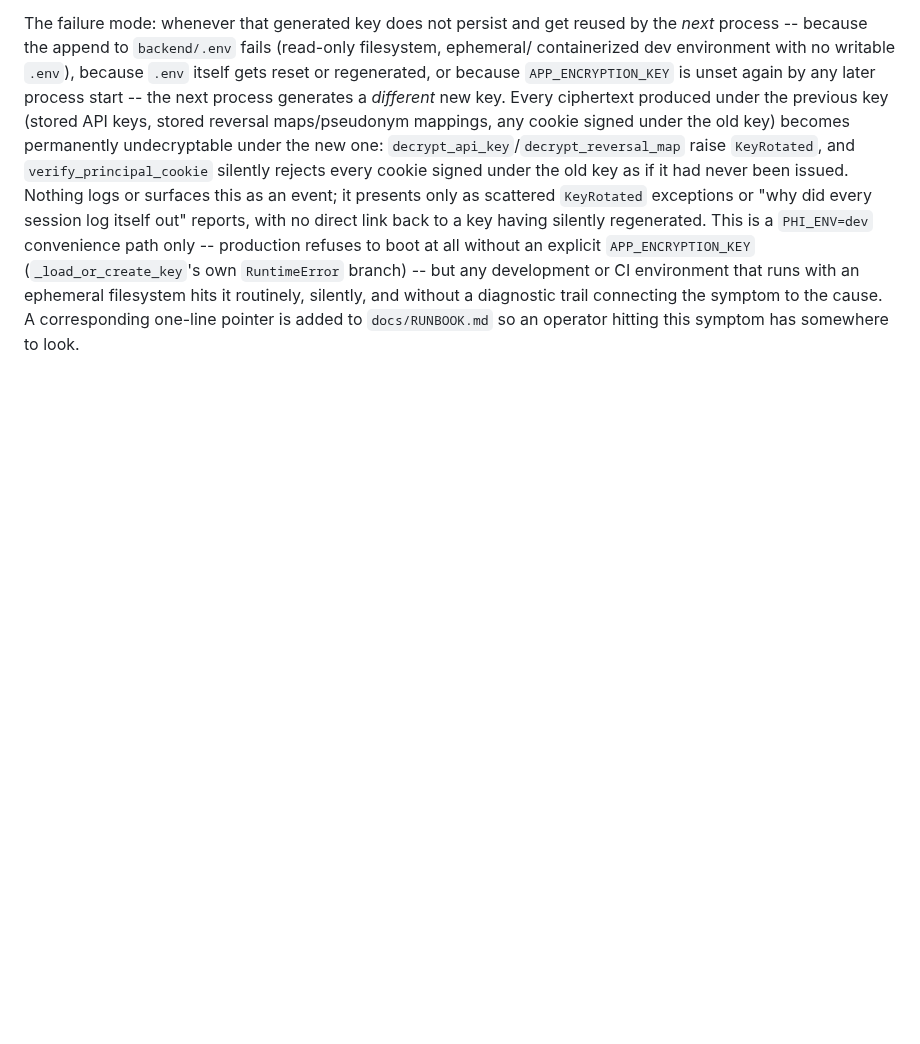
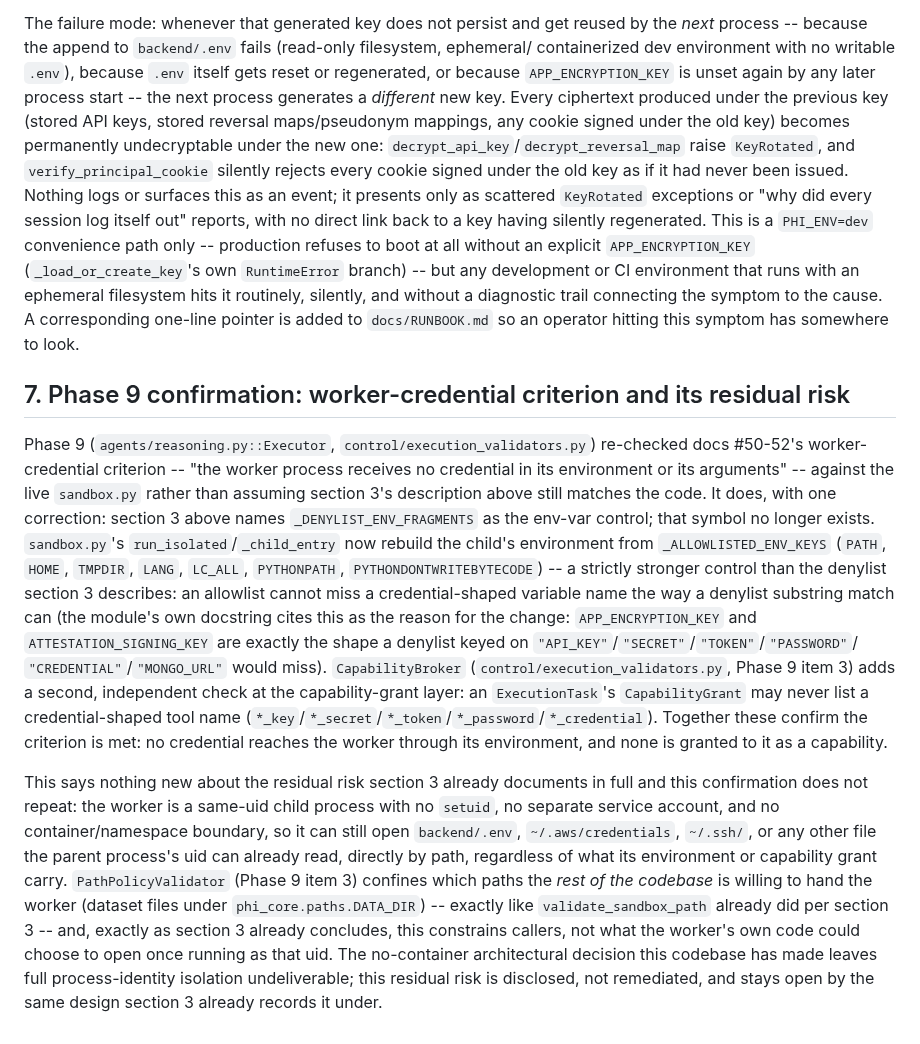
Before and after one commit to solomonsjoseph/PHI-Handling-system, a Markdown page: docs/THREAT_MODEL_BACKEND.md, the part around the change. Drawn GitHub-style; blank space fills up the shorter version.

Commit message:
docs(phase9): confirm worker-credential criterion, cross-reference R-Sandbox
Appended section 7 to docs/THREAT_MODEL_BACKEND.md rather than
duplicating section 3, which R-Sandbox already wrote in full during
Wave R-b: the same-uid filesystem residual risk (worker can read
backend/.env, ~/.aws/credentials, ~/.ssh/ by path) is unchanged and
stays open by design under the no-container architectural decision.

Section 7 confirms the docs #50-52 criterion -- 'the worker process
receives no credential in its environment or its arguments' -- against
the live sandbox.py, and corrects one stale detail in section 3: it
names _DENYLIST_ENV_FRAGMENTS, a symbol that no longer exists.
sandbox.py now uses an allowlist (_ALLOWLISTED_ENV_KEYS), a strictly
stronger control the module's own docstring explains was adopted
because the prior denylist missed APP_ENCRYPTION_KEY and
ATTESTATION_SIGNING_KEY. Also notes CapabilityBroker's independent
capability-grant-layer check (Phase 9 item 3) as a second, additive
confirmation of the same criterion.

```diff
--- a/docs/THREAT_MODEL_BACKEND.md
+++ b/docs/THREAT_MODEL_BACKEND.md
@@ -244,3 +244,43 @@ with an ephemeral filesystem hits it routinely, silently, and without a
 diagnostic trail connecting the symptom to the cause. A corresponding
 one-line pointer is added to `docs/RUNBOOK.md` so an operator hitting this
 symptom has somewhere to look.
+
+## 7. Phase 9 confirmation: worker-credential criterion and its residual risk
+
+Phase 9 (`agents/reasoning.py::Executor`, `control/execution_validators.py`)
+re-checked docs #50-52's worker-credential criterion -- "the worker process
+receives no credential in its environment or its arguments" -- against the
+live `sandbox.py` rather than assuming section 3's description above still
+matches the code. It does, with one correction: section 3 above names
+`_DENYLIST_ENV_FRAGMENTS` as the env-var control; that symbol no longer
+exists. `sandbox.py`'s `run_isolated`/`_child_entry` now rebuild the child's
+environment from `_ALLOWLISTED_ENV_KEYS` (`PATH`, `HOME`, `TMPDIR`, `LANG`,
+`LC_ALL`, `PYTHONPATH`, `PYTHONDONTWRITEBYTECODE`) -- a strictly stronger
+control than the denylist section 3 describes: an allowlist cannot miss a
+credential-shaped variable name the way a denylist substring match can
+(the module's own docstring cites this as the reason for the change:
+`APP_ENCRYPTION_KEY` and `ATTESTATION_SIGNING_KEY` are exactly the shape a
+denylist keyed on `"API_KEY"`/`"SECRET"`/`"TOKEN"`/`"PASSWORD"`/
+`"CREDENTIAL"`/`"MONGO_URL"` would miss). `CapabilityBroker`
+(`control/execution_validators.py`, Phase 9 item 3) adds a second,
+independent check at the capability-grant layer: an `ExecutionTask`'s
+`CapabilityGrant` may never list a credential-shaped tool name
+(`*_key`/`*_secret`/`*_token`/`*_password`/`*_credential`). Together these
+confirm the criterion is met: no credential reaches the worker through its
+environment, and none is granted to it as a capability.
+
+This says nothing new about the residual risk section 3 already documents
+in full and this confirmation does not repeat: the worker is a same-uid
+child process with no `setuid`, no separate service account, and no
+container/namespace boundary, so it can still open `backend/.env`,
+`~/.aws/credentials`, `~/.ssh/`, or any other file the parent process's uid
+can already read, directly by path, regardless of what its environment or
+capability grant carry. `PathPolicyValidator` (Phase 9 item 3) confines
+which paths the *rest of the codebase* is willing to hand the worker
+(dataset files under `phi_core.paths.DATA_DIR`) -- exactly like
+`validate_sandbox_path` already did per section 3 -- and, exactly as section
+3 already concludes, this constrains callers, not what the worker's own
+code could choose to open once running as that uid. The no-container
+architectural decision this codebase has made leaves full process-identity
+isolation undeliverable; this residual risk is disclosed, not remediated,
+and stays open by the same design section 3 already records it under.
```
